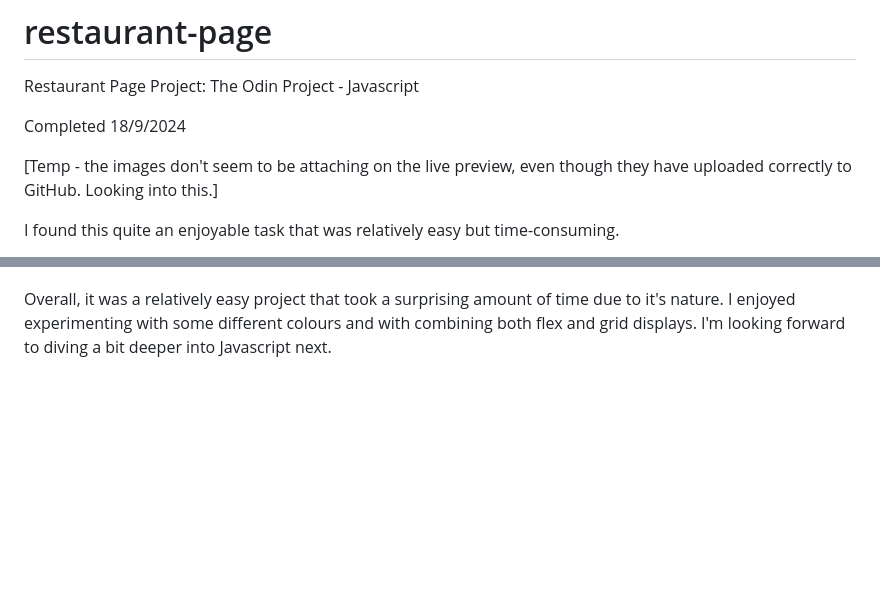
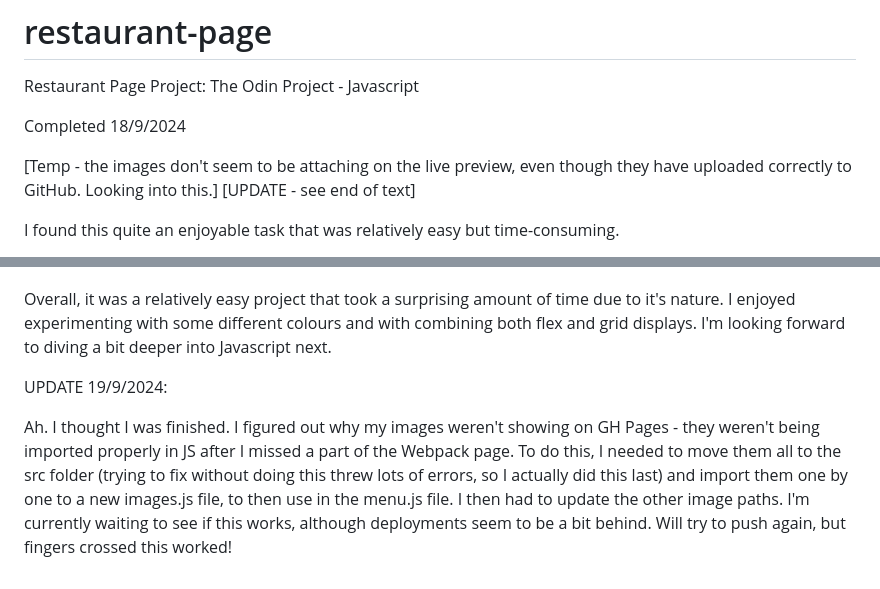
Before and after one commit to james-carson/restaurant-page, a Markdown page: README.md, 2 parts joined by grey strips. Rendered like a GitHub page; blank space fills up the shorter version.

Commit message:
Update README file and push other branch

```diff
--- a/README.md
+++ b/README.md
@@ -4,6 +4,7 @@ Restaurant Page Project: The Odin Project - Javascript
 Completed 18/9/2024
 
 [Temp - the images don't seem to be attaching on the live preview, even though they have uploaded correctly to GitHub. Looking into this.]
+[UPDATE - see end of text]
 
 I found this quite an enjoyable task that was relatively easy but time-consuming.
 
@@ -16,3 +17,7 @@ The first thing you'll notice is the colour scheme. Colour schemes aren't my are
 The technical side of things weren't too difficult. I approached it by creating a loose model of the first two (home and menu) pages in HTML, applying the CSS, then commenting out the HTML and building and appending it in JS. While this wasn't too difficult, I found it to be very time consuming, appending the elements one by one. Perhaps there's a quicker way, but I am not aware of it. I can see why devs turn to frameworks such as Bootstrap to try to speed things up, despite the possible downsides. There were a few hiccups, such as difficulties appending elements to others defined by class rather than ID, but some research sorted this out quickly.
 
 Overall, it was a relatively easy project that took a surprising amount of time due to it's nature. I enjoyed experimenting with some different colours and with combining both flex and grid displays. I'm looking forward to diving a bit deeper into Javascript next.
+
+UPDATE 19/9/2024:
+
+Ah. I thought I was finished. I figured out why my images weren't showing on GH Pages - they weren't being imported properly in JS after I missed a part of the Webpack page. To do this, I needed to move them all to the src folder (trying to fix without doing this threw lots of errors, so I actually did this last) and import them one by one to a new images.js file, to then use in the menu.js file. I then had to update the other image paths. I'm currently waiting to see if this works, although deployments seem to be a bit behind. Will try to push again, but fingers crossed this worked!
```
